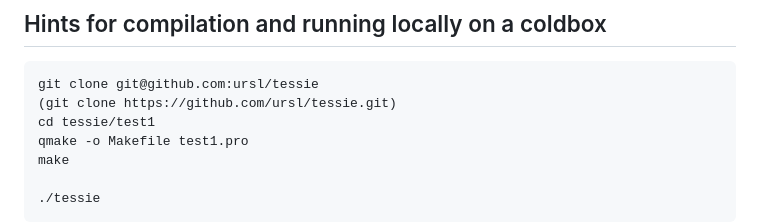
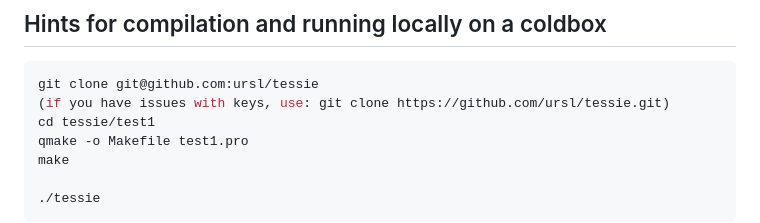
Before and after one commit to ursl/tessie, a Markdown page: README.md, the part around the change. GitHub-like rendering.

````diff
--- a/README.md
+++ b/README.md
@@ -21,7 +21,7 @@ sudo systemctl enable mosquitto.service
 
 ```shell
 git clone git@github.com:ursl/tessie
-(git clone https://github.com/ursl/tessie.git)
+(if you have issues with keys, use: git clone https://github.com/ursl/tessie.git)
 cd tessie/test1
 qmake -o Makefile test1.pro
 make
````
